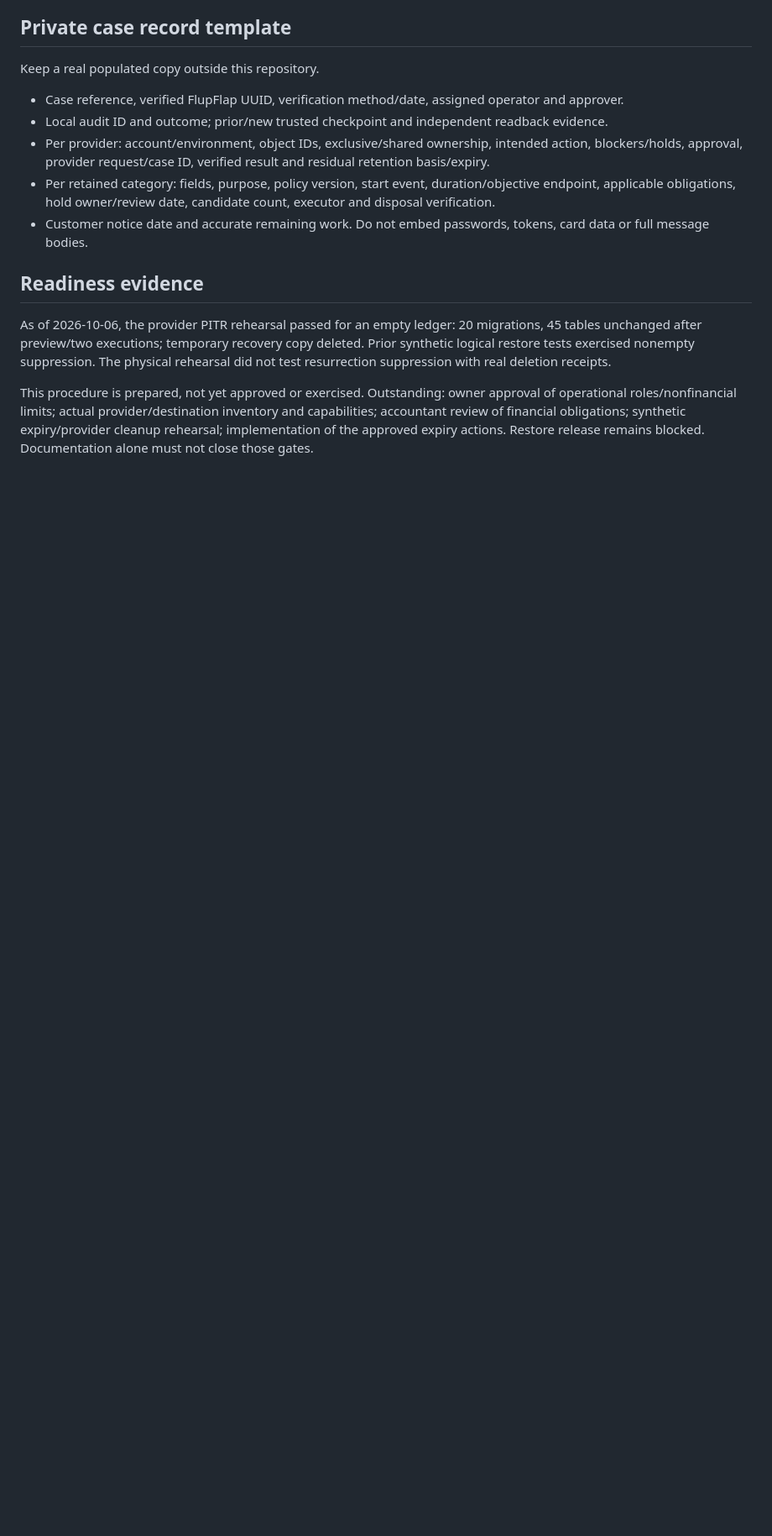
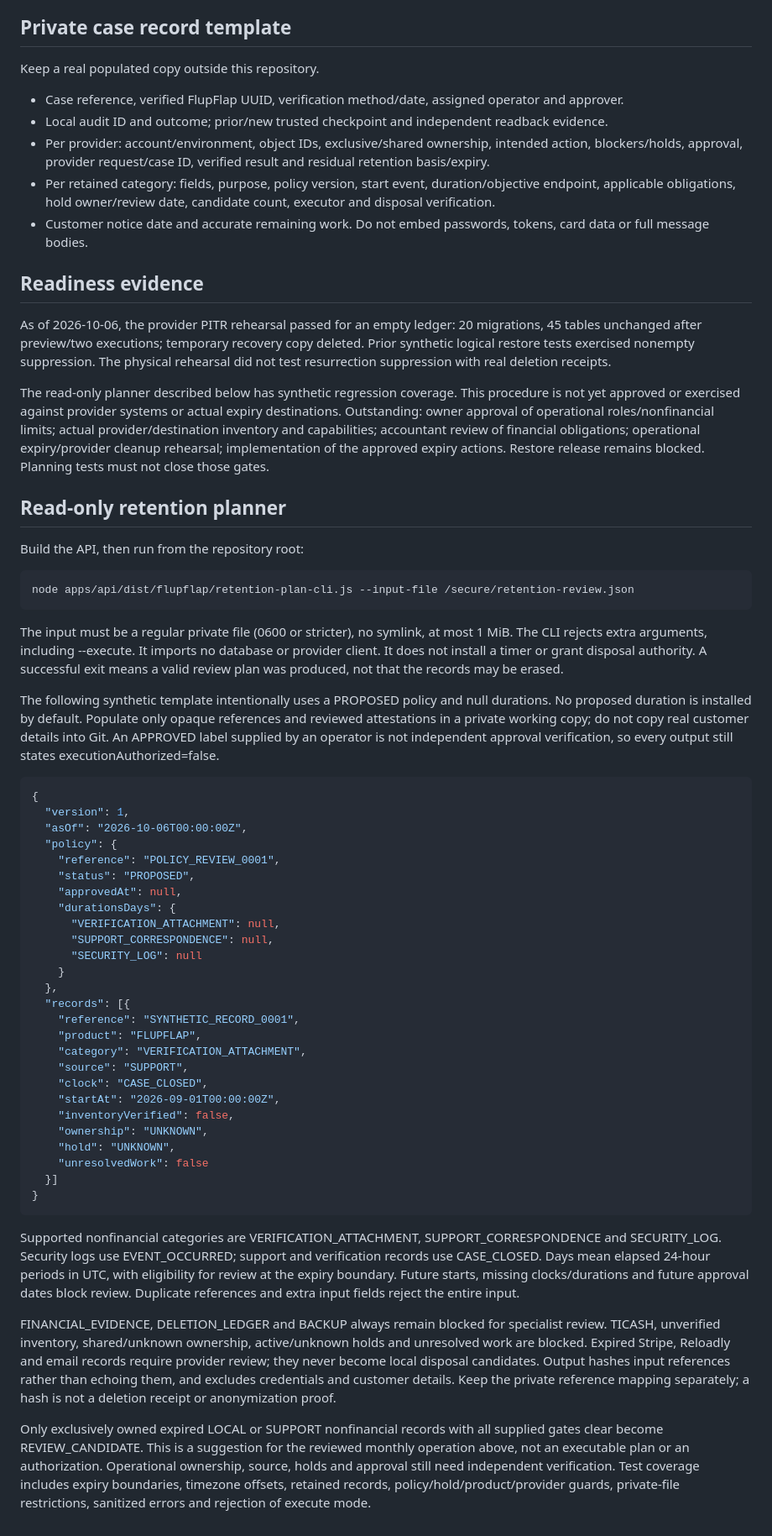
Before and after one commit to semitrack00-sys/Ticash, a Markdown page: docs/FLUPFLAP_PROCESSOR_RETENTION.md, the part around the change. Shown at 84% size. GitHub-like rendering; blank space fills up the shorter version.

Commit message:
Document read-only planner and distinguish test coverage from operational disposal

````diff
--- a/docs/FLUPFLAP_PROCESSOR_RETENTION.md
+++ b/docs/FLUPFLAP_PROCESSOR_RETENTION.md
@@ -73,4 +73,51 @@ Keep a real populated copy outside this repository.
 ## Readiness evidence
 As of 2026-10-06, the provider PITR rehearsal passed for an empty ledger: 20 migrations, 45 tables unchanged after preview/two executions; temporary recovery copy deleted. Prior synthetic logical restore tests exercised nonempty suppression. The physical rehearsal did not test resurrection suppression with real deletion receipts.
 
-This procedure is prepared, not yet approved or exercised. Outstanding: owner approval of operational roles/nonfinancial limits; actual provider/destination inventory and capabilities; accountant review of financial obligations; synthetic expiry/provider cleanup rehearsal; implementation of the approved expiry actions. Restore release remains blocked. Documentation alone must not close those gates.
+The read-only planner described below has synthetic regression coverage. This procedure is not yet approved or exercised against provider systems or actual expiry destinations. Outstanding: owner approval of operational roles/nonfinancial limits; actual provider/destination inventory and capabilities; accountant review of financial obligations; operational expiry/provider cleanup rehearsal; implementation of the approved expiry actions. Restore release remains blocked. Planning tests must not close those gates.
+
+## Read-only retention planner
+
+Build the API, then run from the repository root:
+
+```sh
+node apps/api/dist/flupflap/retention-plan-cli.js --input-file /secure/retention-review.json
+```
+
+The input must be a regular private file (0600 or stricter), no symlink, at most 1 MiB. The CLI rejects extra arguments, including --execute. It imports no database or provider client. It does not install a timer or grant disposal authority. A successful exit means a valid review plan was produced, not that the records may be erased.
+
+The following synthetic template intentionally uses a PROPOSED policy and null durations. No proposed duration is installed by default. Populate only opaque references and reviewed attestations in a private working copy; do not copy real customer details into Git. An APPROVED label supplied by an operator is not independent approval verification, so every output still states executionAuthorized=false.
+
+```json
+{
+  "version": 1,
+  "asOf": "2026-10-06T00:00:00Z",
+  "policy": {
+    "reference": "POLICY_REVIEW_0001",
+    "status": "PROPOSED",
+    "approvedAt": null,
+    "durationsDays": {
+      "VERIFICATION_ATTACHMENT": null,
+      "SUPPORT_CORRESPONDENCE": null,
+      "SECURITY_LOG": null
+    }
+  },
+  "records": [{
+    "reference": "SYNTHETIC_RECORD_0001",
+    "product": "FLUPFLAP",
+    "category": "VERIFICATION_ATTACHMENT",
+    "source": "SUPPORT",
+    "clock": "CASE_CLOSED",
+    "startAt": "2026-09-01T00:00:00Z",
+    "inventoryVerified": false,
+    "ownership": "UNKNOWN",
+    "hold": "UNKNOWN",
+    "unresolvedWork": false
+  }]
+}
+```
+
+Supported nonfinancial categories are VERIFICATION_ATTACHMENT, SUPPORT_CORRESPONDENCE and SECURITY_LOG. Security logs use EVENT_OCCURRED; support and verification records use CASE_CLOSED. Days mean elapsed 24-hour periods in UTC, with eligibility for review at the expiry boundary. Future starts, missing clocks/durations and future approval dates block review. Duplicate references and extra input fields reject the entire input.
+
+FINANCIAL_EVIDENCE, DELETION_LEDGER and BACKUP always remain blocked for specialist review. TICASH, unverified inventory, shared/unknown ownership, active/unknown holds and unresolved work are blocked. Expired Stripe, Reloadly and email records require provider review; they never become local disposal candidates. Output hashes input references rather than echoing them, and excludes credentials and customer details. Keep the private reference mapping separately; a hash is not a deletion receipt or anonymization proof.
+
+Only exclusively owned expired LOCAL or SUPPORT nonfinancial records with all supplied gates clear become REVIEW_CANDIDATE. This is a suggestion for the reviewed monthly operation above, not an executable plan or an authorization. Operational ownership, source, holds and approval still need independent verification. Test coverage includes expiry boundaries, timezone offsets, retained records, policy/hold/product/provider guards, private-file restrictions, sanitized errors and rejection of execute mode.
````
